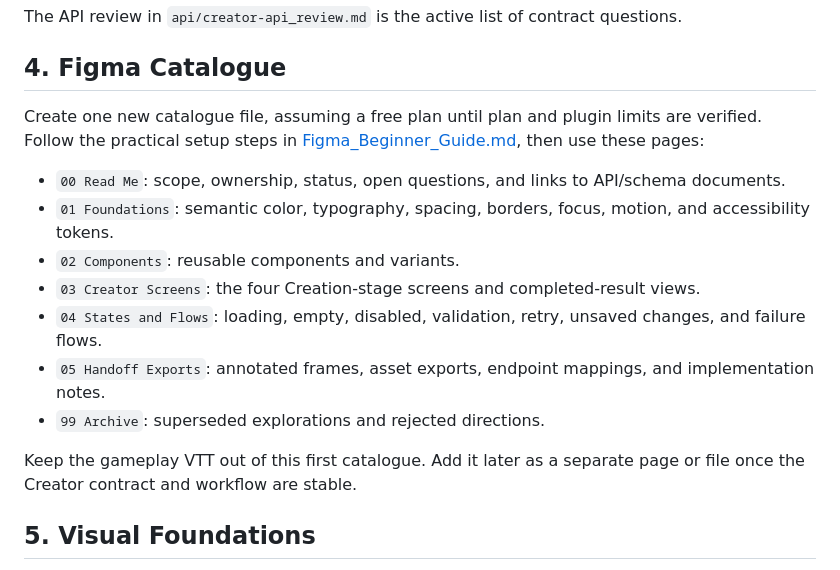
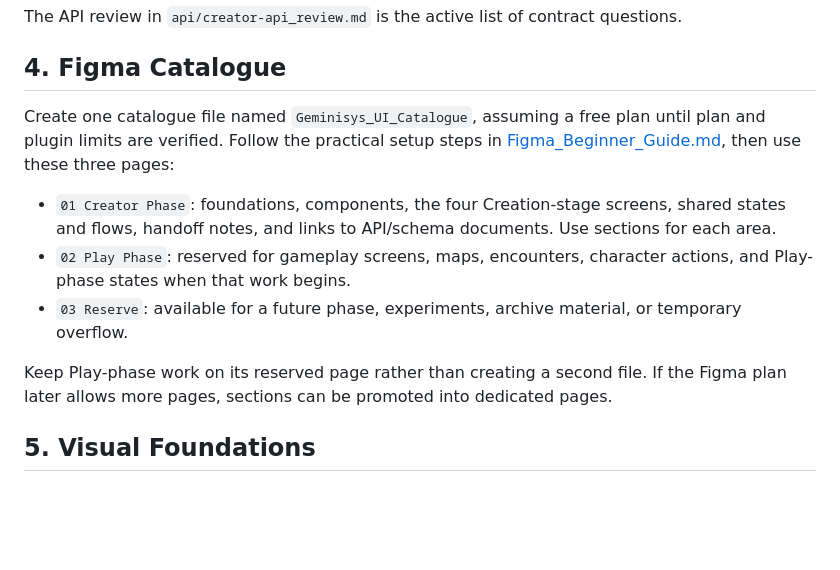
Before and after one commit to raworre/geminisys, a Markdown page: docs/Creator_Frontend_Workflow.md, the part around the change. Rendered like a GitHub page; blank space fills up the shorter version.

```diff
--- a/docs/Creator_Frontend_Workflow.md
+++ b/docs/Creator_Frontend_Workflow.md
@@ -66,17 +66,13 @@ The API review in `api/creator-api_review.md` is the active list of contract que
 
 ## 4. Figma Catalogue
 
-Create one new catalogue file, assuming a free plan until plan and plugin limits are verified. Follow the practical setup steps in [Figma_Beginner_Guide.md](Figma_Beginner_Guide.md), then use these pages:
+Create one catalogue file named `Geminisys_UI_Catalogue`, assuming a free plan until plan and plugin limits are verified. Follow the practical setup steps in [Figma_Beginner_Guide.md](Figma_Beginner_Guide.md), then use these three pages:
 
-- `00 Read Me`: scope, ownership, status, open questions, and links to API/schema documents.
-- `01 Foundations`: semantic color, typography, spacing, borders, focus, motion, and accessibility tokens.
-- `02 Components`: reusable components and variants.
-- `03 Creator Screens`: the four Creation-stage screens and completed-result views.
-- `04 States and Flows`: loading, empty, disabled, validation, retry, unsaved changes, and failure flows.
-- `05 Handoff Exports`: annotated frames, asset exports, endpoint mappings, and implementation notes.
-- `99 Archive`: superseded explorations and rejected directions.
+- `01 Creator Phase`: foundations, components, the four Creation-stage screens, shared states and flows, handoff notes, and links to API/schema documents. Use sections for each area.
+- `02 Play Phase`: reserved for gameplay screens, maps, encounters, character actions, and Play-phase states when that work begins.
+- `03 Reserve`: available for a future phase, experiments, archive material, or temporary overflow.
 
-Keep the gameplay VTT out of this first catalogue. Add it later as a separate page or file once the Creator contract and workflow are stable.
+Keep Play-phase work on its reserved page rather than creating a second file. If the Figma plan later allows more pages, sections can be promoted into dedicated pages.
 
 ## 5. Visual Foundations
 
```
Also changed, not shown: docs/Figma_Beginner_Guide.md (+20 -14 lines), docs/Luckiis_Beginner_Glossary.md (+2 -2 lines).
